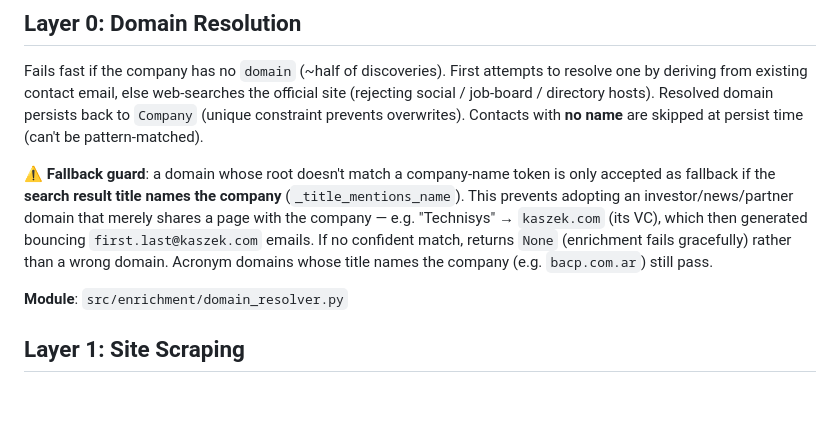
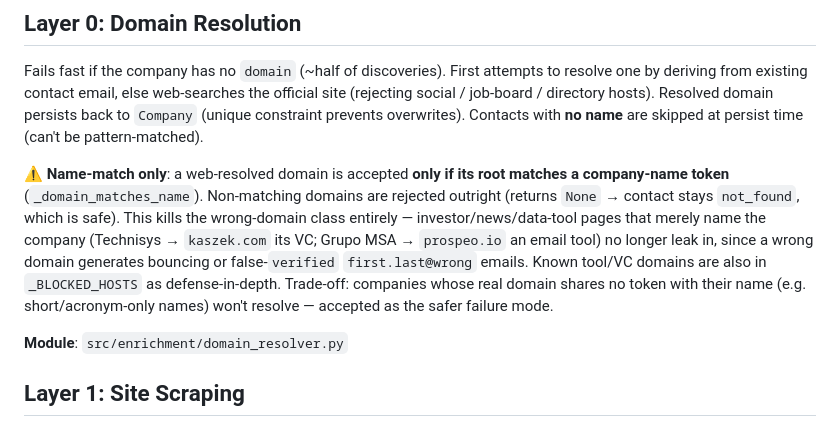
Before and after one commit to diegoezce/blest-saas-agent, a Markdown page: src/enrichment/CLAUDE.md, the part around the change. Rendered like a GitHub page; blank space fills up the shorter version.

Commit message:
Update Layer 0 doc: domain resolver is now name-match-only
Co-Authored-By: Claude Opus 4.8 <noreply@anthropic.com>

```diff
--- a/src/enrichment/CLAUDE.md
+++ b/src/enrichment/CLAUDE.md
@@ -12,13 +12,15 @@ site (rejecting social / job-board / directory hosts). Resolved domain persists
 to `Company` (unique constraint prevents overwrites). Contacts with **no name** are
 skipped at persist time (can't be pattern-matched).
 
-⚠ **Fallback guard**: a domain whose root doesn't match a company-name token is only
-accepted as fallback if the **search result title names the company** (`_title_mentions_name`).
-This prevents adopting an investor/news/partner domain that merely shares a page with the
-company — e.g. "Technisys" → `kaszek.com` (its VC), which then generated bouncing
-`first.last@kaszek.com` emails. If no confident match, returns `None` (enrichment fails
-gracefully) rather than a wrong domain. Acronym domains whose title names the company
-(e.g. `bacp.com.ar`) still pass.
+⚠ **Name-match only**: a web-resolved domain is accepted **only if its root matches a
+company-name token** (`_domain_matches_name`). Non-matching domains are rejected outright
+(returns `None` → contact stays `not_found`, which is safe). This kills the wrong-domain
+class entirely — investor/news/data-tool pages that merely name the company
+(Technisys → `kaszek.com` its VC; Grupo MSA → `prospeo.io` an email tool) no longer leak
+in, since a wrong domain generates bouncing or false-`verified` `first.last@wrong` emails.
+Known tool/VC domains are also in `_BLOCKED_HOSTS` as defense-in-depth. Trade-off:
+companies whose real domain shares no token with their name (e.g. short/acronym-only names)
+won't resolve — accepted as the safer failure mode.
 
 **Module**: `src/enrichment/domain_resolver.py`
 
```
